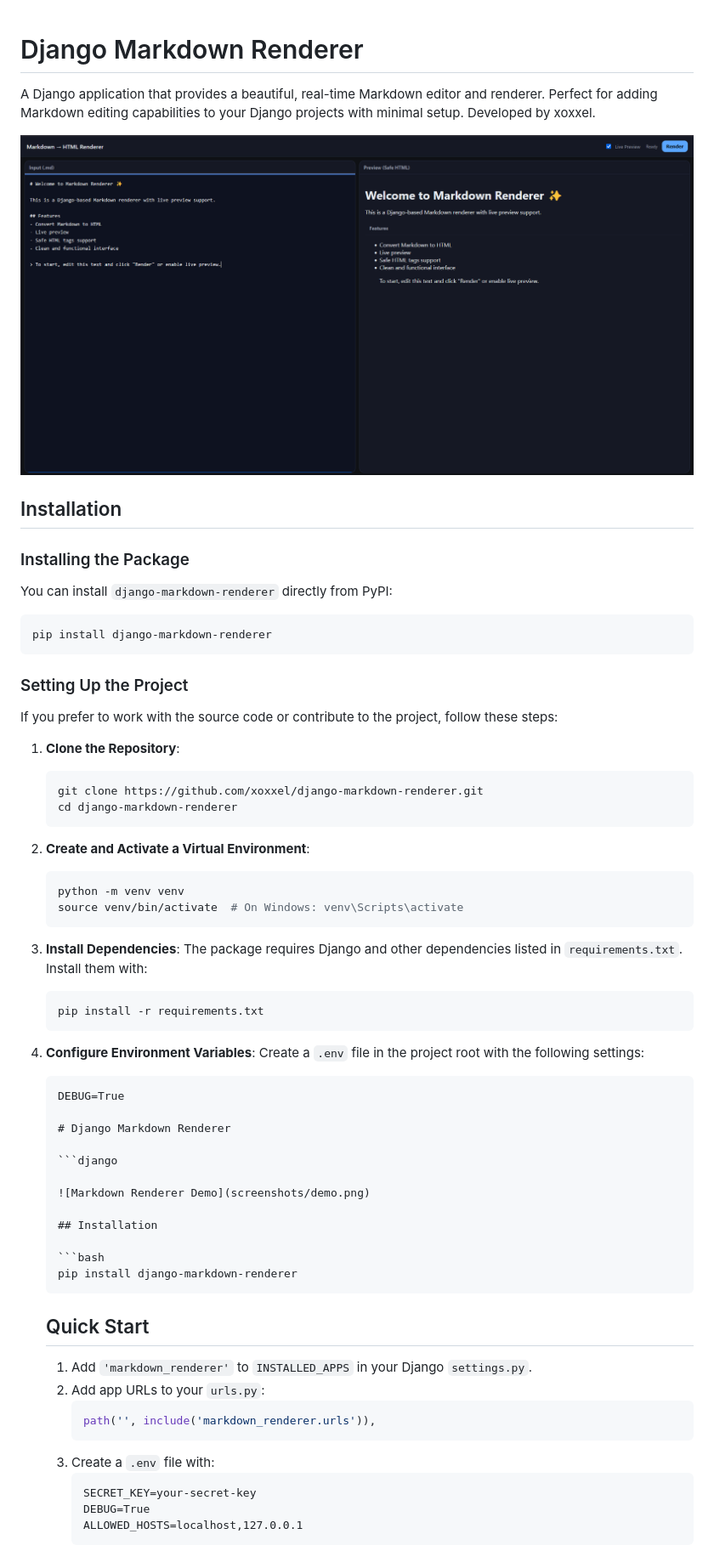
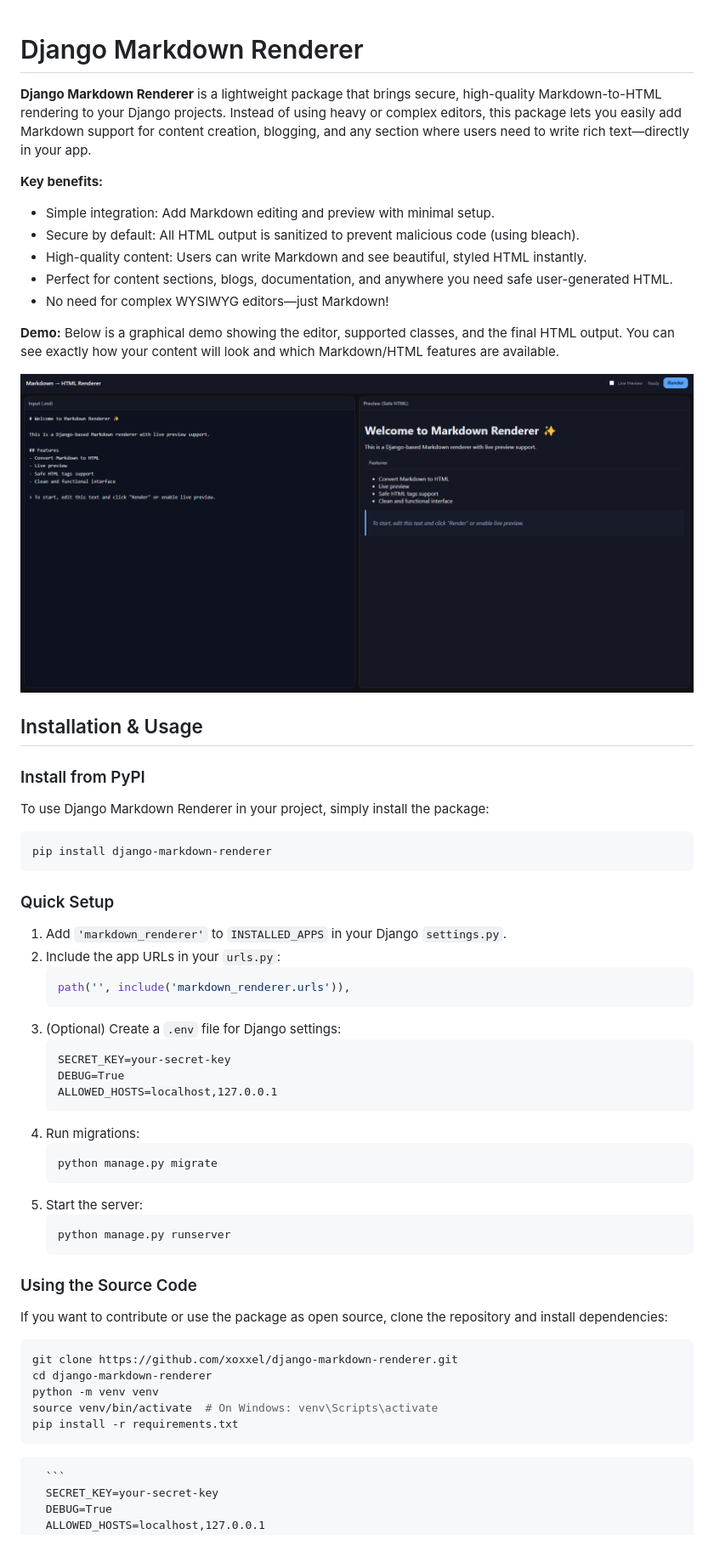
Before and after one commit to xoxxel/django-markdown-renderer, a Markdown page: README.md, the part around the change. Shown: that part at 85% size. Drawn GitHub-style; pictures changed too: screenshots/demo.png.

````diff
--- a/README.md
+++ b/README.md
@@ -1,63 +1,60 @@
+
 # Django Markdown Renderer
 
-A Django application that provides a beautiful, real-time Markdown editor and renderer. Perfect for adding Markdown editing capabilities to your Django projects with minimal setup. Developed by xoxxel.
+**Django Markdown Renderer** is a lightweight package that brings secure, high-quality Markdown-to-HTML rendering to your Django projects. Instead of using heavy or complex editors, this package lets you easily add Markdown support for content creation, blogging, and any section where users need to write rich text—directly in your app.
+
+**Key benefits:**
+- Simple integration: Add Markdown editing and preview with minimal setup.
+- Secure by default: All HTML output is sanitized to prevent malicious code (using bleach).
+- High-quality content: Users can write Markdown and see beautiful, styled HTML instantly.
+- Perfect for content sections, blogs, documentation, and anywhere you need safe user-generated HTML.
+- No need for complex WYSIWYG editors—just Markdown!
+
+**Demo:**
+Below is a graphical demo showing the editor, supported classes, and the final HTML output. You can see exactly how your content will look and which Markdown/HTML features are available.
 
 ![Markdown Renderer Demo](screenshots/demo.png)
 
-## Installation
+## Installation & Usage
 
-### Installing the Package
-You can install `django-markdown-renderer` directly from PyPI:
+### Install from PyPI
+To use Django Markdown Renderer in your project, simply install the package:
 
 ```bash
 pip install django-markdown-renderer
 ```
 
-### Setting Up the Project
-If you prefer to work with the source code or contribute to the project, follow these steps:
-
-1. **Clone the Repository**:
+### Quick Setup
+1. Add `'markdown_renderer'` to `INSTALLED_APPS` in your Django `settings.py`.
+2. Include the app URLs in your `urls.py`:
+   ```python
+   path('', include('markdown_renderer.urls')),
+   ```
+3. (Optional) Create a `.env` file for Django settings:
+   ```
+   SECRET_KEY=your-secret-key
+   DEBUG=True
+   ALLOWED_HOSTS=localhost,127.0.0.1
+   ```
+4. Run migrations:
    ```bash
-   git clone https://github.com/xoxxel/django-markdown-renderer.git
-   cd django-markdown-renderer
+   python manage.py migrate
+   ```
+5. Start the server:
+   ```bash
+   python manage.py runserver
    ```
 
-2. **Create and Activate a Virtual Environment**:
-   ```bash
-   python -m venv venv
-   source venv/bin/activate  # On Windows: venv\Scripts\activate
-   ```
+### Using the Source Code
+If you want to contribute or use the package as open source, clone the repository and install dependencies:
 
-3. **Install Dependencies**:
-   The package requires Django and other dependencies listed in `requirements.txt`. Install them with:
-   ```bash
-   pip install -r requirements.txt
-   ```
-
-4. **Configure Environment Variables**:
-   Create a `.env` file in the project root with the following settings:
-   ```
-   DEBUG=True
-
-   # Django Markdown Renderer
-
-   ```django
-
-   ![Markdown Renderer Demo](screenshots/demo.png)
-
-   ## Installation
-
-   ```bash
-   pip install django-markdown-renderer
-   ```
-
-   ## Quick Start
-   1. Add `'markdown_renderer'` to `INSTALLED_APPS` in your Django `settings.py`.
-   2. Add app URLs to your `urls.py`:
-      ```python
-      path('', include('markdown_renderer.urls')),
-      ```
-   3. Create a `.env` file with:
+```bash
+git clone https://github.com/xoxxel/django-markdown-renderer.git
+cd django-markdown-renderer
+python -m venv venv
+source venv/bin/activate  # On Windows: venv\Scripts\activate
+pip install -r requirements.txt
+```
       ```
       SECRET_KEY=your-secret-key
       DEBUG=True
````
